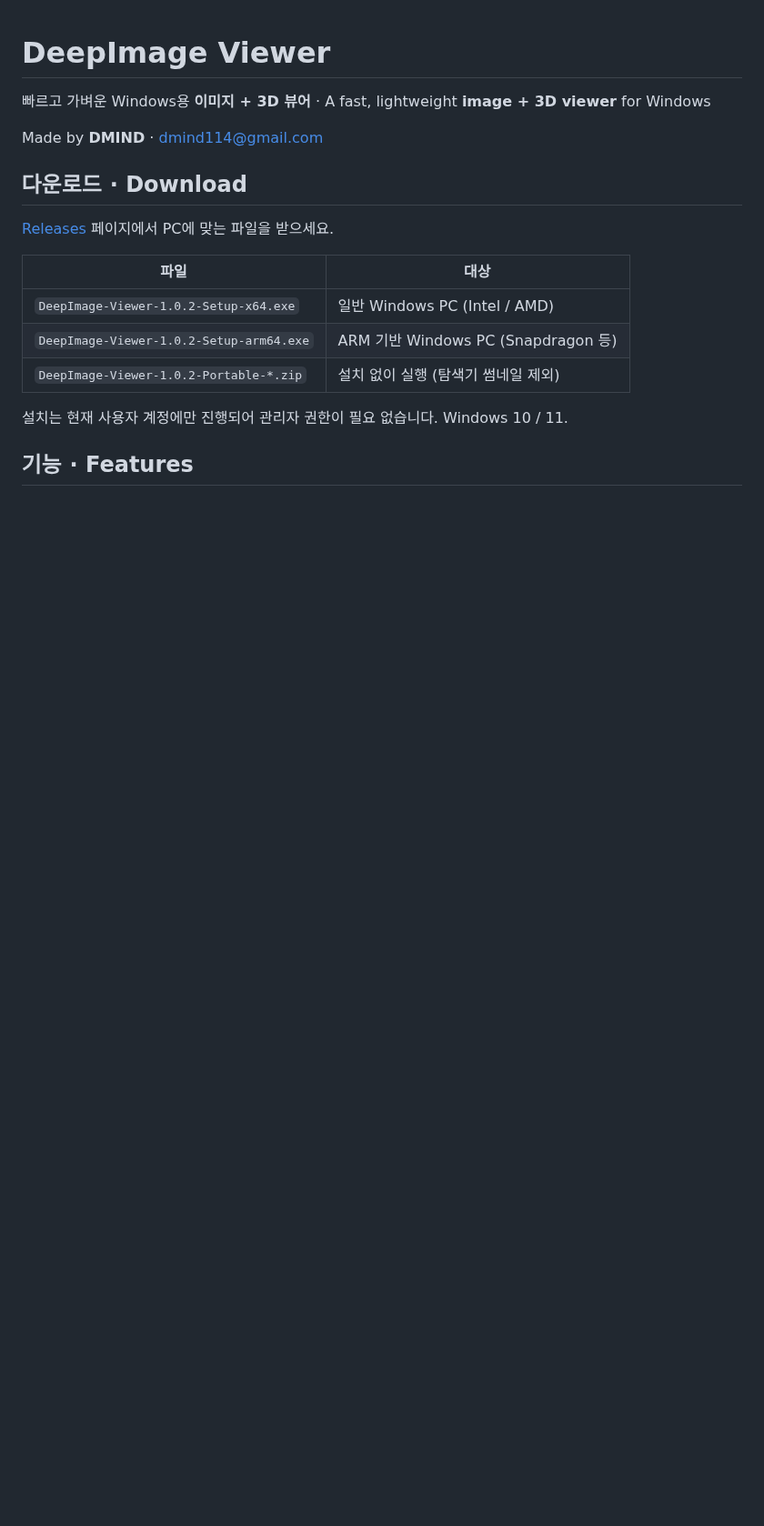
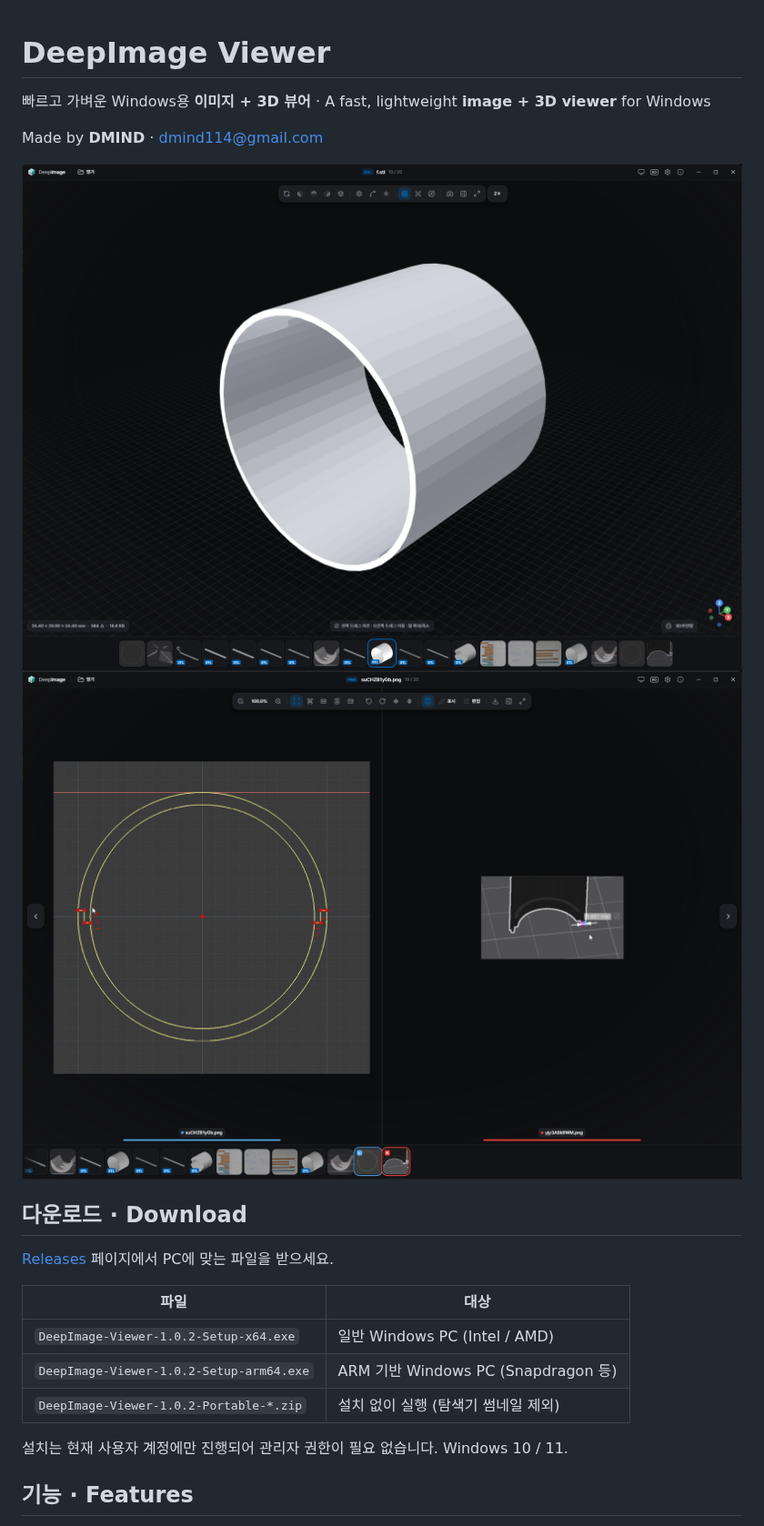
Before and after one commit to XomPM/DeepImage-Viewer, a Markdown page: README.md, the part around the change. Shown at 91% size. Drawn GitHub-style; pictures changed too: docs/screenshots/screenshot1.png (added), docs/screenshots/screenshot2.png (added); blank space fills up the shorter version.

Commit message:
Add screenshots
Co-Authored-By: Claude Opus 5.5 <noreply@anthropic.com>
Claude-Session: https://claude.ai/code/session_01MsfmWhrtNUz7H16Csb4ViU

```diff
--- a/README.md
+++ b/README.md
@@ -3,6 +3,9 @@
 빠르고 가벼운 Windows용 **이미지 + 3D 뷰어** · A fast, lightweight **image + 3D viewer** for Windows
 
 Made by **DMIND** · dmind114@gmail.com
+
+![3D 보기](docs/screenshots/screenshot1.png)
+![두 이미지 비교](docs/screenshots/screenshot2.png)
 
 ## 다운로드 · Download
 
```
Also changed, not shown: docs/screenshots/screenshot3.png (added).
